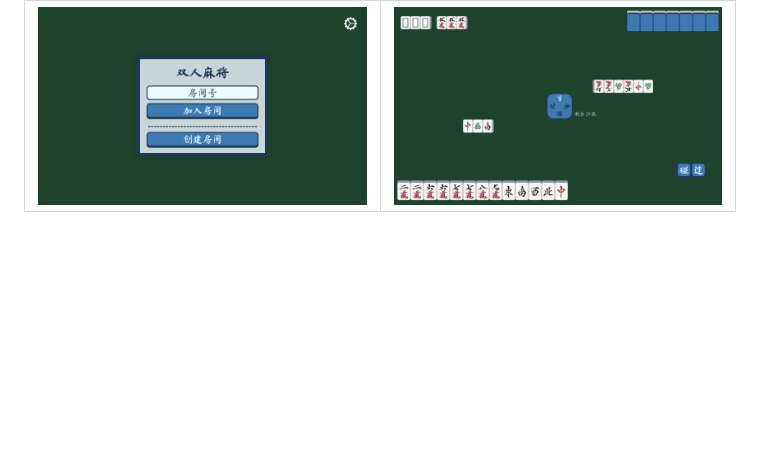
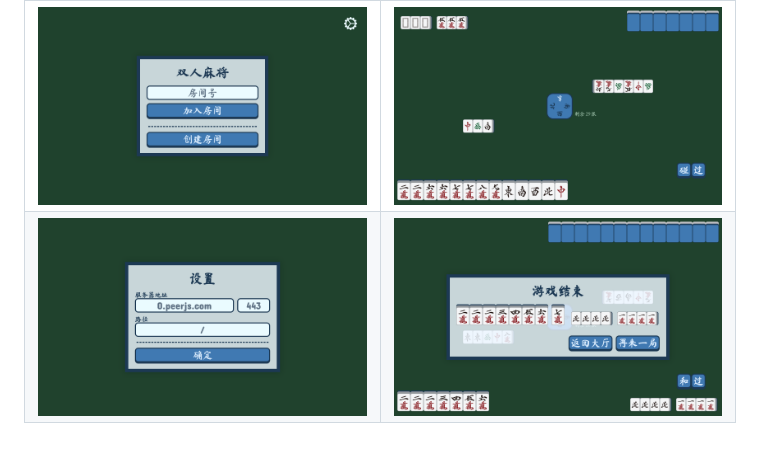
Before and after one commit to clysto/mahjong, a Markdown page: README.md, the part around the change. Drawn GitHub-style; pictures changed too: misc/screenshot3.png (added), misc/screenshot4.png (added); blank space fills up the shorter version.

```diff
--- a/README.md
+++ b/README.md
@@ -9,3 +9,4 @@ A two player game is implemented as an example.
 |                                       |                                       |
 | ------------------------------------- | ------------------------------------- |
 | ![Mahjong Game](misc/screenshot1.png) | ![Mahjong Game](misc/screenshot2.png) |
+| ![Mahjong Game](misc/screenshot3.png) | ![Mahjong Game](misc/screenshot4.png) |
```
Also changed, not shown: 2 other files.
